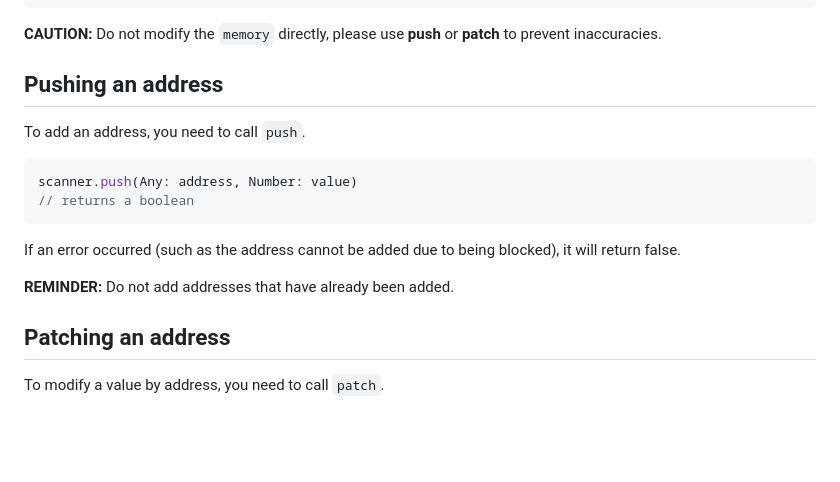
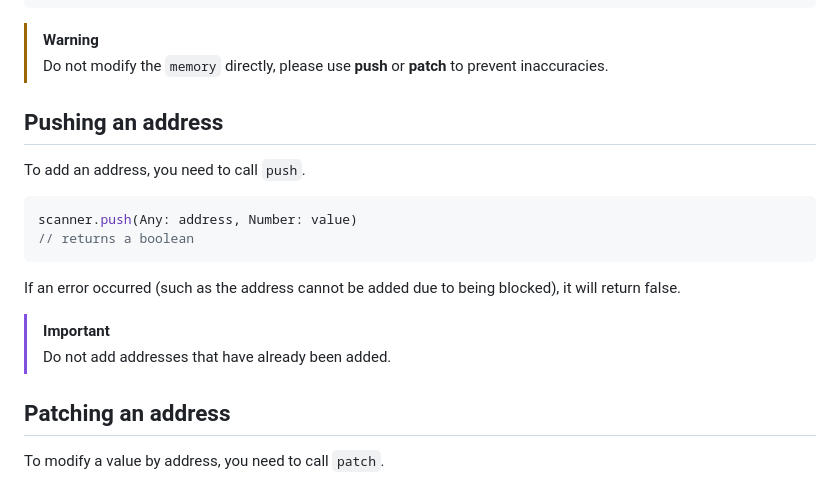
Before and after one commit to crxdelv/memory-scanner, a Markdown page: README.md, the part around the change printed below. GitHub-like rendering; blank space fills up the shorter version.

````diff
--- a/README.md
+++ b/README.md
@@ -47,7 +47,8 @@ console.log(scanner.memory)
 }
 ```
 
-**CAUTION:** Do not modify the `memory` directly, please use **push** or **patch** to prevent inaccuracies.
+> [!WARNING]
+> Do not modify the `memory` directly, please use **push** or **patch** to prevent inaccuracies.
 
 ## Pushing an address
 
@@ -60,7 +61,8 @@ scanner.push(Any: address, Number: value)
 
 If an error occurred (such as the address cannot be added due to being blocked), it will return false.
 
-**REMINDER:** Do not add addresses that have already been added.
+> [!IMPORTANT]
+> Do not add addresses that have already been added.
 
 ## Patching an address
 
````
Also changed, not shown: other parts of README.md (+1 -1 lines).
